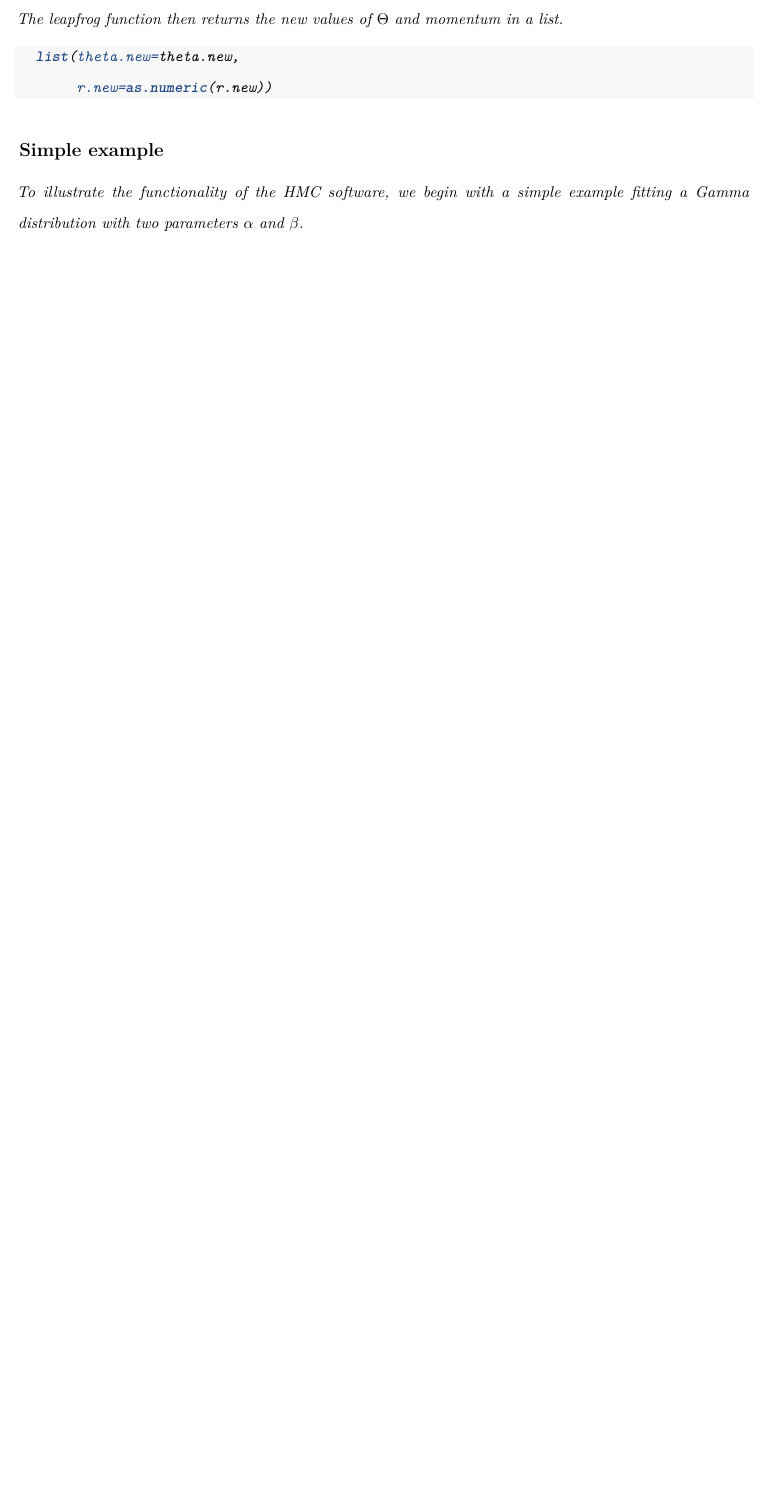
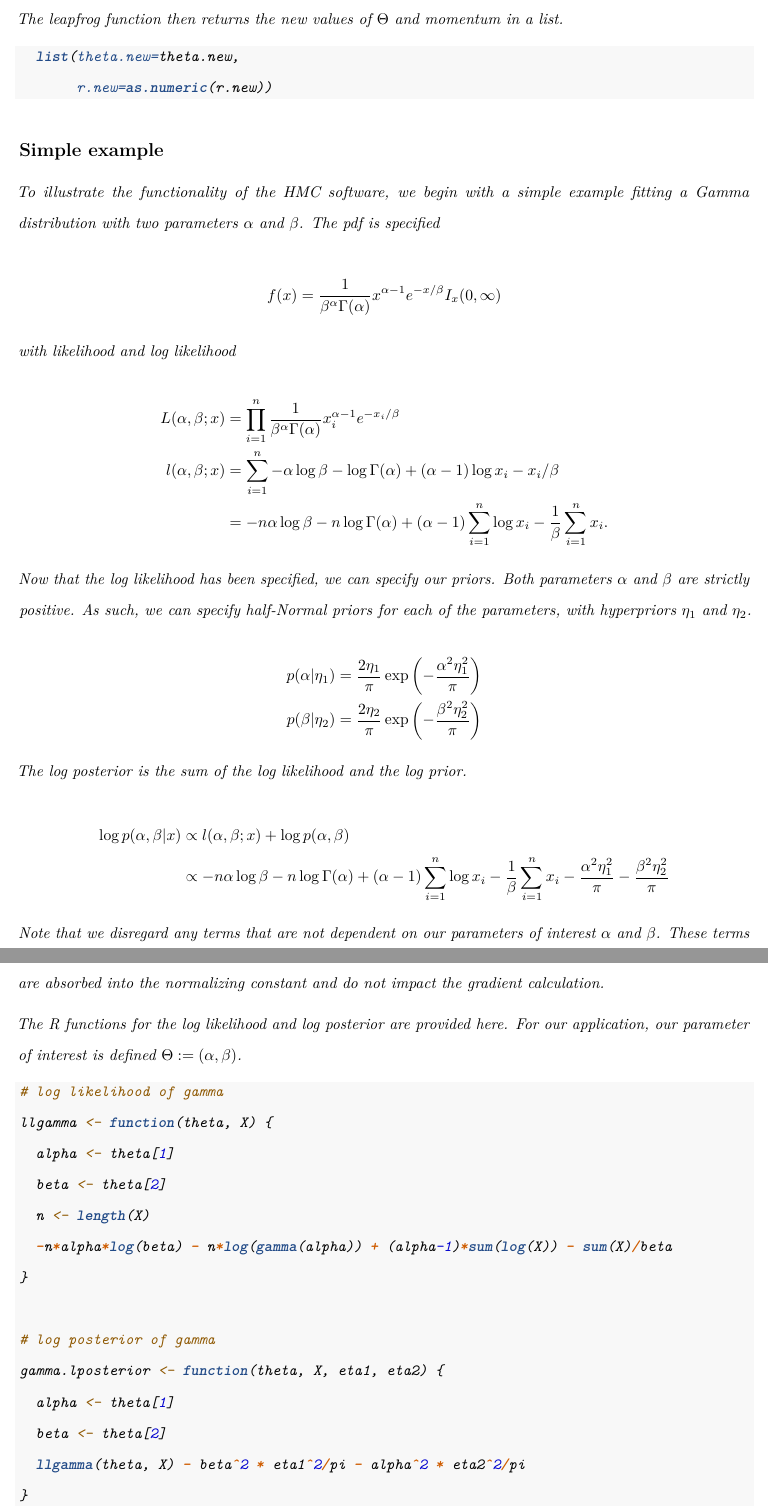
Before and after one commit to sthomas522/hmclearn, an R Markdown document (hmclearn/vignettes/HMC_learn.Rmd): part of page 18 of 18 before the commit and two parts of pages 18 and 19 of 20 after it, the two joined at a grey line, cut so that both start at the same text, the shorter picture padded with empty space. Rendered offline with R 4.5, knitr and Pandoc, then LaTeX, with nearby package versions.

Commit message:
begin gamma example

````diff
--- a/hmclearn/vignettes/HMC_learn.Rmd
+++ b/hmclearn/vignettes/HMC_learn.Rmd
@@ -599,4 +599,54 @@ The \textit{leapfrog} function then returns the new values of $\Theta$ and momen
 
 ## Simple example
 
-To illustrate the functionality of the HMC software, we begin with a simple example fitting a Gamma distribution with two parameters $\alpha$ and $\beta$.
+To illustrate the functionality of the HMC software, we begin with a simple example fitting a Gamma distribution with two parameters $\alpha$ and $\beta$.  The pdf is specified
+
+$$
+f(x) = \frac{1}{\beta^\alpha \Gamma(\alpha)} x^{\alpha-1}e^{-x/\beta}I_x(0, \infty)
+$$
+
+with likelihood and log likelihood
+
+$$
+\begin{aligned}
+L(\alpha, \beta; x) &= \prod_{i=1}^n \frac{1}{\beta^\alpha \Gamma(\alpha)} x_i^{\alpha-1}e^{-x_i/\beta} \\
+l(\alpha, \beta;x) &= \sum_{i=1}^n -\alpha\log\beta -\log\Gamma(\alpha) + (\alpha-1)\log x_i - x_i/\beta \\
+&= -n\alpha\log\beta -n\log\Gamma(\alpha) + (\alpha-1)\sum_{i=1}^n\log x_i - \frac{1}{\beta}\sum_{i=1}^n x_i.
+\end{aligned}
+$$
+
+Now that the log likelihood has been specified, we can specify our priors.  Both parameters $\alpha$ and $\beta$ are strictly positive.  As such, we can specify half-Normal priors for each of the parameters, with hyperpriors $\eta_1$ and $\eta_2$.
+
+$$
+\begin{aligned}
+p(\alpha|\eta_1) &= \frac{2\eta_1}{\pi}\exp\left(-\frac{\alpha^2\eta_1^2}{\pi} \right) \\
+p(\beta|\eta_2) &= \frac{2\eta_2}{\pi}\exp\left(-\frac{\beta^2\eta_2^2}{\pi} \right)
+\end{aligned}
+$$
+
+The log posterior is the sum of the log likelihood and the log prior.
+
+$$
+\begin{aligned}
+\log p(\alpha, \beta|x) &\propto l(\alpha, \beta; x) + \log p(\alpha,\beta) \\
+&\propto  -n\alpha\log\beta -n\log\Gamma(\alpha) + (\alpha-1)\sum_{i=1}^n\log x_i - \frac{1}{\beta}\sum_{i=1}^n x_i - \frac{\alpha^2\eta_1^2}{\pi} - \frac{\beta^2\eta_2^2}{\pi}
+\end{aligned}
+$$
+
+Note that we disregard any terms that are not dependent on our parameters of interest $\alpha$ and $\beta$.  These terms are absorbed into the normalizing constant and do not impact the gradient calculation.
+
+The R functions for the log likelihood and log posterior are provided here.  For our application, our parameter of interest is defined $\Theta := (\alpha, \beta)$.
+
+```{r, echo=TRUE, eval=TRUE}
+# log likelihood of gamma
+llgamma <- function(theta, X) {
+  alpha <- theta[1]
+  beta <- theta[2]
+  n <- length(X)
+  -n*alpha*log(beta) - n*log(gamma(alpha)) + (alpha-1)*sum(log(X)) - sum(X)/beta
+}
+
+# log posterior of gamma
+gamma.lposterior <- function(theta, X, eta1, eta2) {
+  alpha <- theta[1]
+  beta <- theta[2]
````
Also changed, not shown: hmclearn/vignettes/HMC_learn.Rmd (37 more changed lines).
